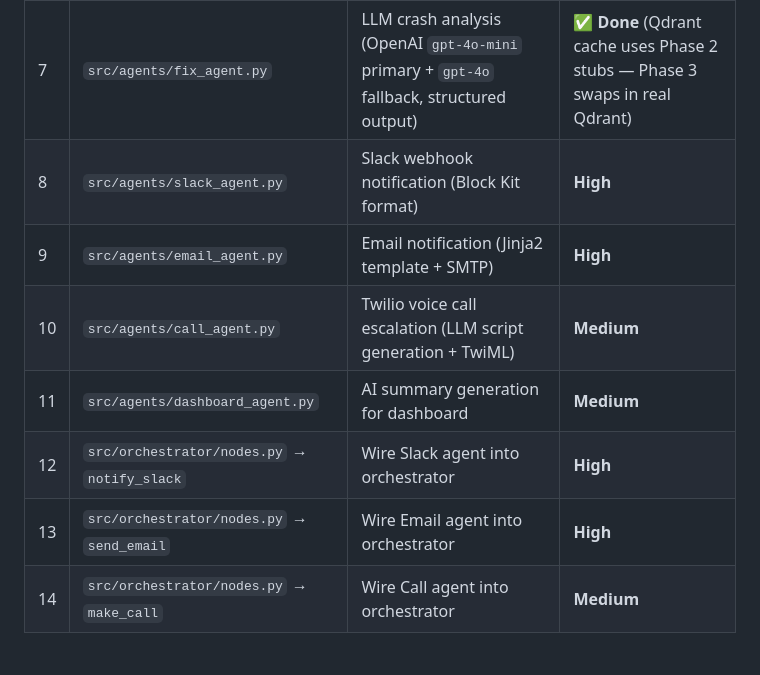
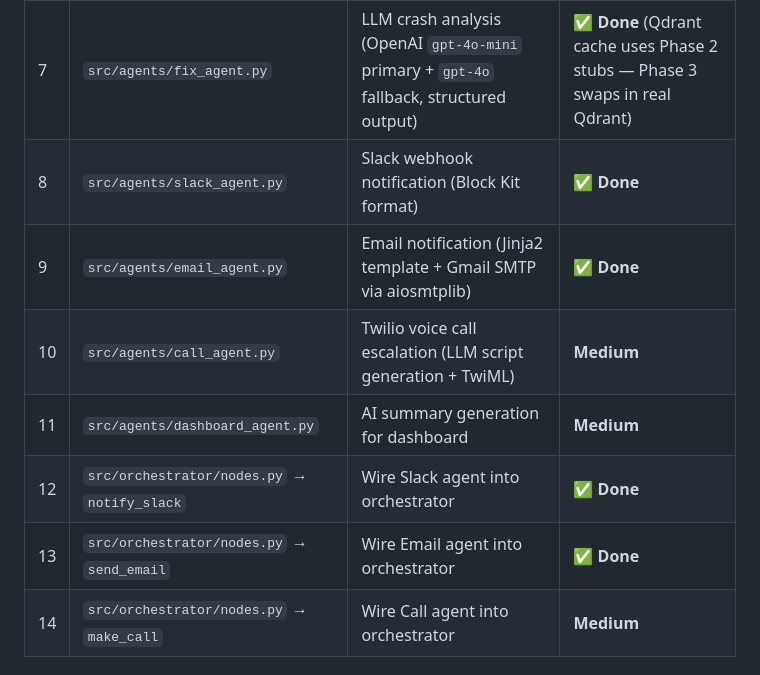
Before and after one commit to ashifhusainoo7/docker-sentinel, a Markdown page: work-tracking/PROGRESS.md, the part around one of its changes. Rendered like a GitHub page.

```diff
--- a/work-tracking/PROGRESS.md
+++ b/work-tracking/PROGRESS.md
@@ -52,12 +52,12 @@ Once the pipeline works, add intelligence and alerting.
 | # | File | What to Implement | Priority |
 |---|------|-------------------|----------|
 | 7 | `src/agents/fix_agent.py` | LLM crash analysis (OpenAI `gpt-4o-mini` primary + `gpt-4o` fallback, structured output) | ✅ **Done** (Qdrant cache uses Phase 2 stubs — Phase 3 swaps in real Qdrant) |
-| 8 | `src/agents/slack_agent.py` | Slack webhook notification (Block Kit format) | **High** |
-| 9 | `src/agents/email_agent.py` | Email notification (Jinja2 template + SMTP) | **High** |
+| 8 | `src/agents/slack_agent.py` | Slack webhook notification (Block Kit format) | ✅ **Done** |
+| 9 | `src/agents/email_agent.py` | Email notification (Jinja2 template + Gmail SMTP via aiosmtplib) | ✅ **Done** |
 | 10 | `src/agents/call_agent.py` | Twilio voice call escalation (LLM script generation + TwiML) | **Medium** |
 | 11 | `src/agents/dashboard_agent.py` | AI summary generation for dashboard | **Medium** |
-| 12 | `src/orchestrator/nodes.py` → `notify_slack` | Wire Slack agent into orchestrator | **High** |
-| 13 | `src/orchestrator/nodes.py` → `send_email` | Wire Email agent into orchestrator | **High** |
+| 12 | `src/orchestrator/nodes.py` → `notify_slack` | Wire Slack agent into orchestrator | ✅ **Done** |
+| 13 | `src/orchestrator/nodes.py` → `send_email` | Wire Email agent into orchestrator | ✅ **Done** |
 | 14 | `src/orchestrator/nodes.py` → `make_call` | Wire Call agent into orchestrator | **Medium** |
 
 ### Phase 3 — RAG & Memory
```
Also changed, not shown: other parts of work-tracking/PROGRESS.md (+29 -0 lines).
